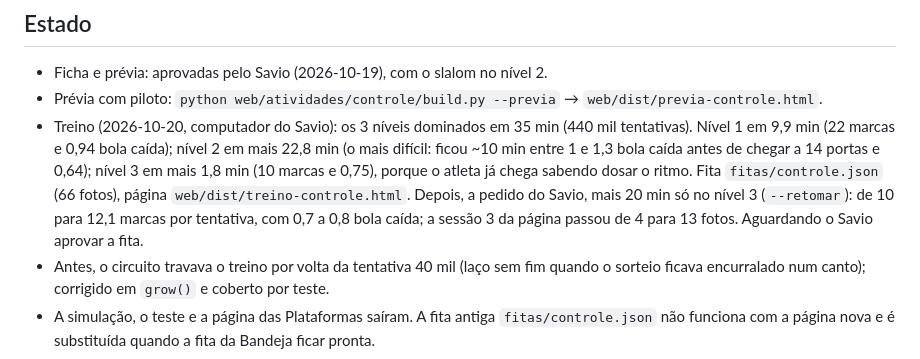
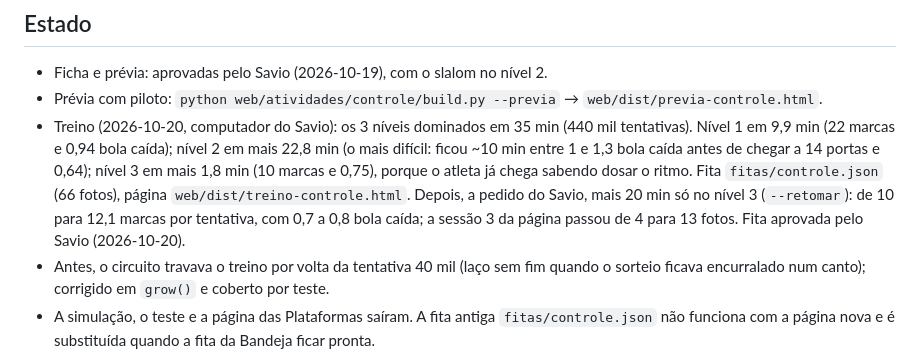
Before and after one commit to SavioCastellar/trainyard, a Markdown page: docs/atividades/controle.md, the part around the change. Rendered like a GitHub page.

```diff
--- a/docs/atividades/controle.md
+++ b/docs/atividades/controle.md
@@ -89,7 +89,7 @@ balançando quando sobe na lombada.
   (10 marcas e 0,75), porque o atleta já chega sabendo dosar o ritmo. Fita `fitas/controle.json`
   (66 fotos), página `web/dist/treino-controle.html`. Depois, a pedido do Savio, mais 20 min só no nível 3 (`--retomar`):
   de 10 para 12,1 marcas por tentativa, com 0,7 a 0,8 bola caída; a sessão 3 da página passou de 4 para
-  13 fotos. Aguardando o Savio aprovar a fita.
+  13 fotos. Fita aprovada pelo Savio (2026-10-20).
 - Antes, o circuito travava o treino por volta da tentativa 40 mil (laço sem fim quando o sorteio
   ficava encurralado num canto); corrigido em `grow()` e coberto por teste.
 - A simulação, o teste e a página das Plataformas saíram. A fita antiga `fitas/controle.json` não
```
Also changed, not shown: docs/migracao-movimento.md (+1 -1 lines).
